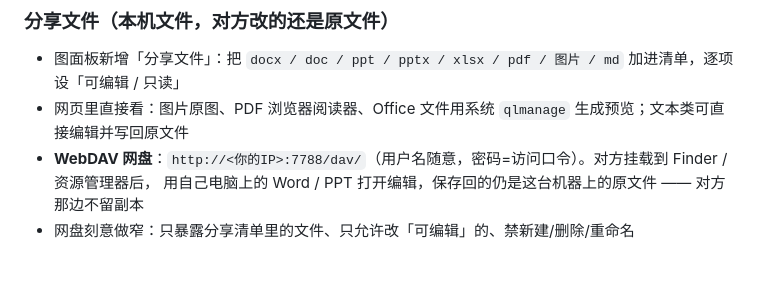
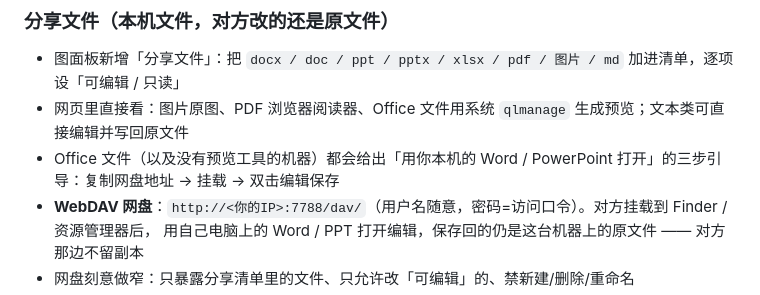
Before and after one commit to SKeng-Cheng/mindleaf, a Markdown page: CHANGELOG.md, the part around the change. Drawn GitHub-style; blank space fills up the shorter version.

```diff
--- a/CHANGELOG.md
+++ b/CHANGELOG.md
@@ -8,6 +8,7 @@
 
 - 图面板新增「分享文件」：把 `docx / doc / ppt / pptx / xlsx / pdf / 图片 / md` 加进清单，逐项设「可编辑 / 只读」
 - 网页里直接看：图片原图、PDF 浏览器阅读器、Office 文件用系统 `qlmanage` 生成预览；文本类可直接编辑并写回原文件
+- Office 文件（以及没有预览工具的机器）都会给出「用你本机的 Word / PowerPoint 打开」的三步引导：复制网盘地址 → 挂载 → 双击编辑保存
 - **WebDAV 网盘**：`http://<你的IP>:7788/dav/`（用户名随意，密码=访问口令）。对方挂载到 Finder / 资源管理器后，
   用自己电脑上的 Word / PPT 打开编辑，保存回的仍是这台机器上的原文件 —— 对方那边不留副本
 - 网盘刻意做窄：只暴露分享清单里的文件、只允许改「可编辑」的、禁新建/删除/重命名
```
Also changed, not shown: MANUAL.md (+6 -1 lines), docs/截图与验证.md (+1 -0 lines), docs/images/share-office.png (added), 5 other files.
